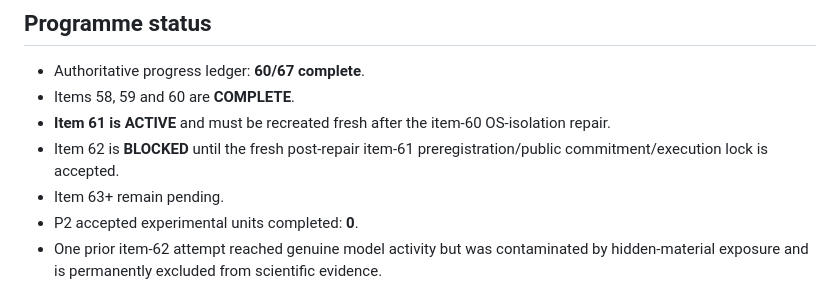
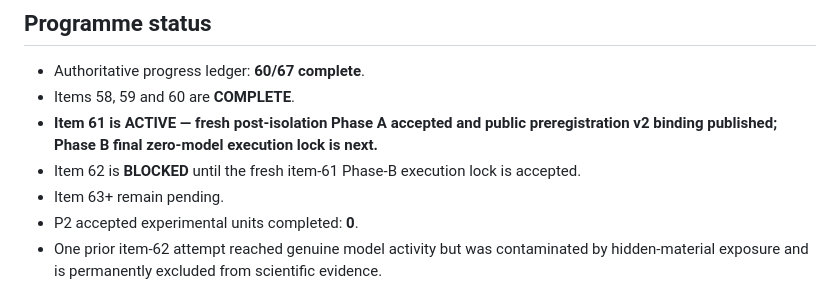
Before and after one commit to PaulJMaddison/repository-as-state, a Markdown page: aidocs/repository-as-state/CURRENT.md, the part around one of its changes. GitHub-like rendering.

```diff
--- a/aidocs/repository-as-state/CURRENT.md
+++ b/aidocs/repository-as-state/CURRENT.md
@@ -6,8 +6,8 @@ Updated: 2026-09-04 14:02 Europe/London
 
 - Authoritative progress ledger: **60/67 complete**.
 - Items 58, 59 and 60 are **COMPLETE**.
-- **Item 61 is ACTIVE** and must be recreated fresh after the item-60 OS-isolation repair.
-- Item 62 is **BLOCKED** until the fresh post-repair item-61 preregistration/public commitment/execution lock is accepted.
+- **Item 61 is ACTIVE — fresh post-isolation Phase A accepted and public preregistration v2 binding published; Phase B final zero-model execution lock is next.**
+- Item 62 is **BLOCKED** until the fresh item-61 Phase-B execution lock is accepted.
 - Item 63+ remain pending.
 - P2 accepted experimental units completed: **0**.
 - One prior item-62 attempt reached genuine model activity but was contaminated by hidden-material exposure and is permanently excluded from scientific evidence.
```
Also changed, not shown: other parts of aidocs/repository-as-state/CURRENT.md (+50 -18 lines).
